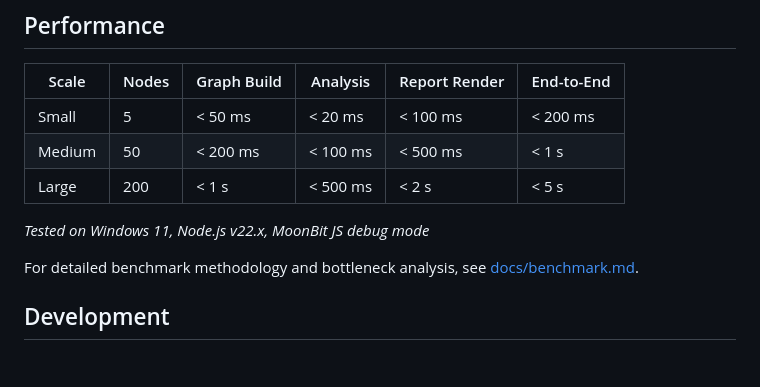
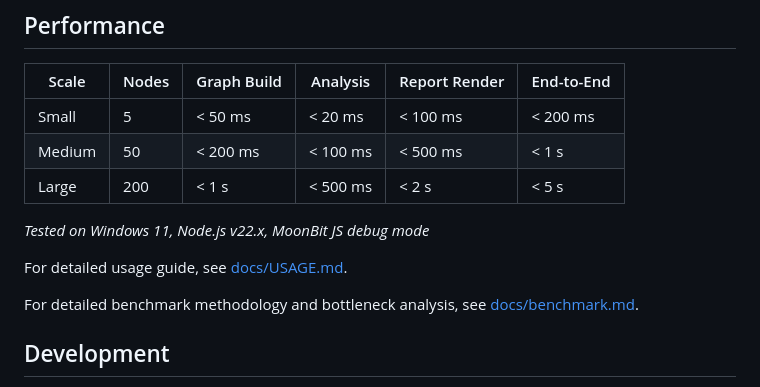
Before and after one commit to Tino-hue/moonmark, a Markdown page: README.md, the part around the change. GitHub-like rendering; blank space fills up the shorter version.

Commit message:
docs: README 添加操作文档链接

```diff
--- a/README.md
+++ b/README.md
@@ -132,6 +132,8 @@ node _build/js/debug/build/depsight.js audit --offline --cache-dir ./cache
 
 *Tested on Windows 11, Node.js v22.x, MoonBit JS debug mode*
 
+For detailed usage guide, see [docs/USAGE.md](docs/USAGE.md).
+
 For detailed benchmark methodology and bottleneck analysis, see [docs/benchmark.md](docs/benchmark.md).
 
 ## Development
```
